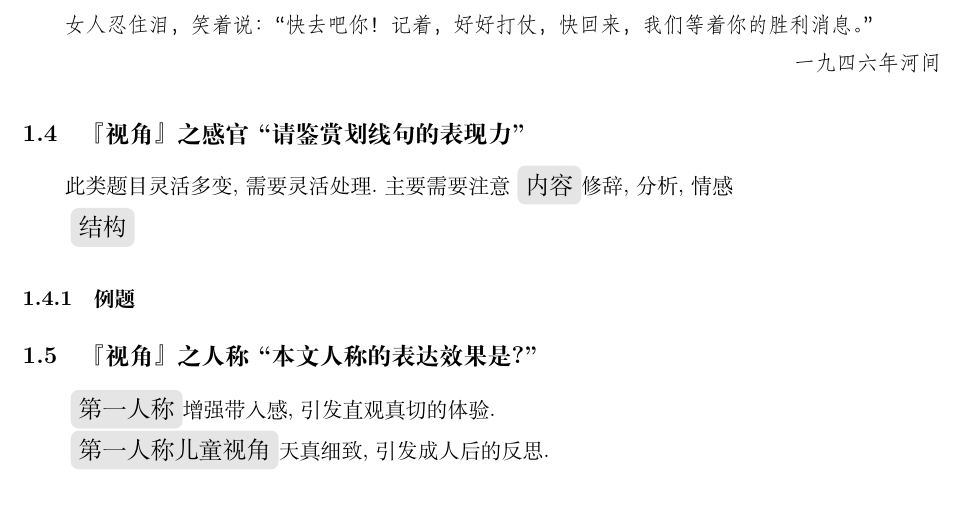
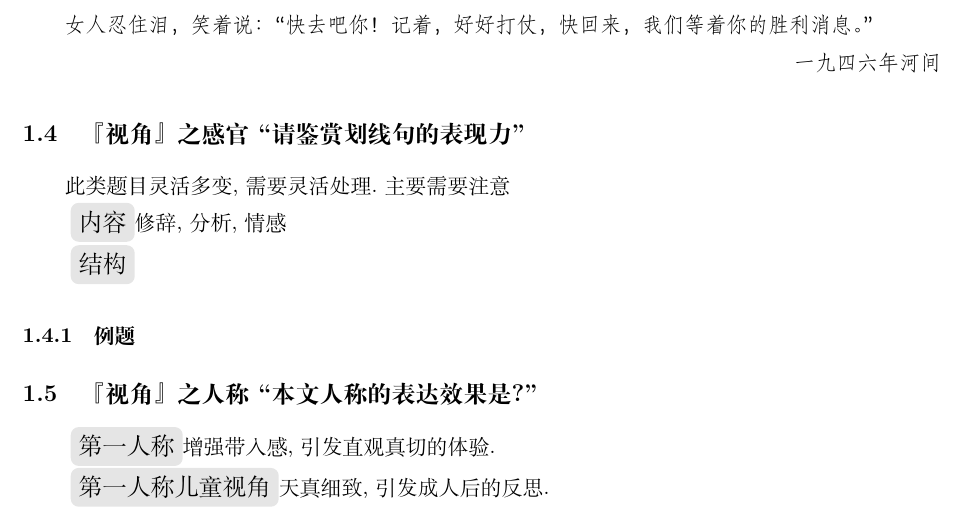
Before and after one commit to F1Justin/Note-Analysis, a LaTeX document (语文分析.tex): part of page 4 of 13, cut so that both start at the same text. Compiled offline with XeLaTeX; a missing font is replaced by an installed copy or a similar font.

Commit message:
优化了布局

```diff
--- a/语文分析.tex
+++ b/语文分析.tex
@@ -86,7 +86,7 @@
 
 
 \subsection{『视角』之感官``请鉴赏划线句的表现力''}
-此类题目灵活多变,需要灵活处理.主要需要注意
+此类题目灵活多变,需要灵活处理.主要需要注意\\
 \df{内容}\nm 修辞,分析,情感\\
 \df{结构}
 \subsubsection{例题}
```
Also changed, not shown: 语文分析.pdf, 2 other files.
